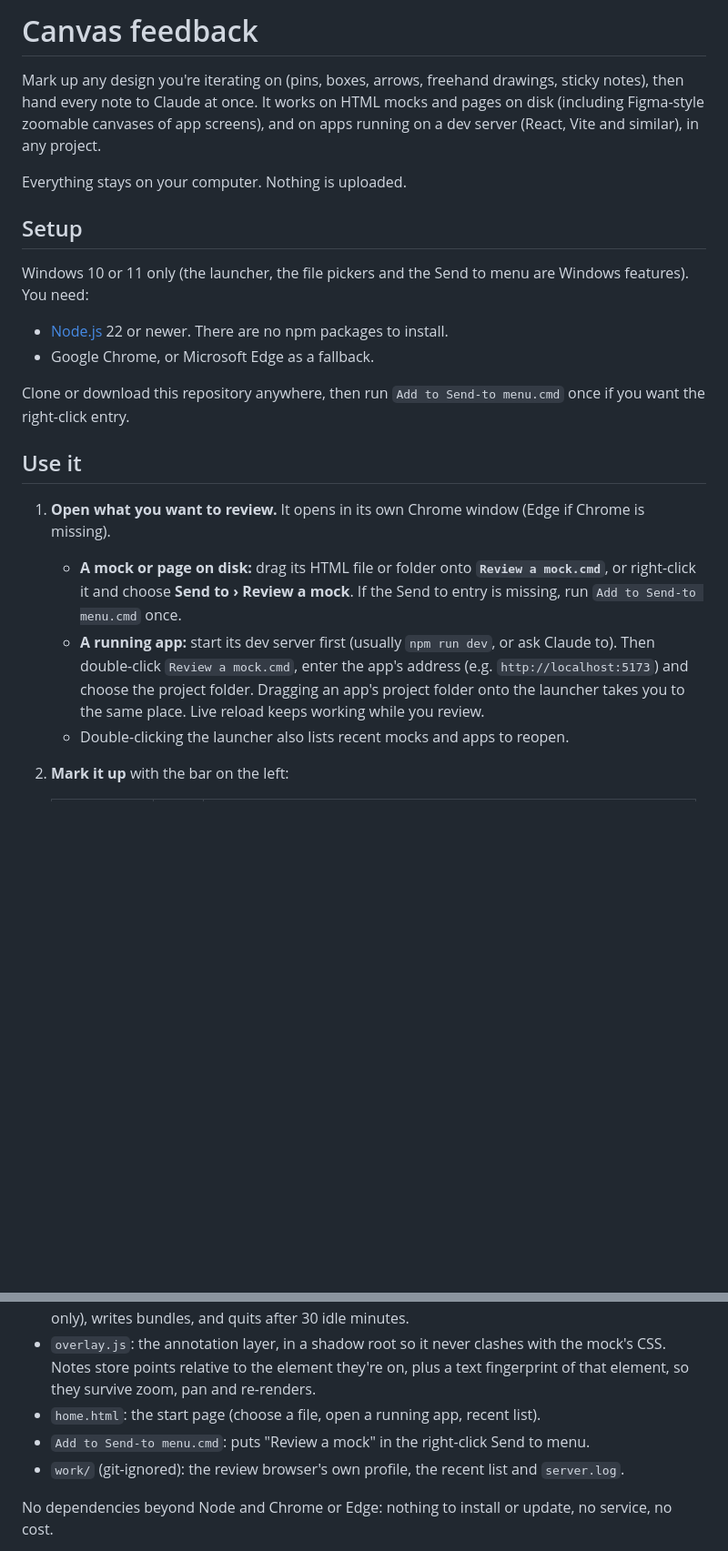
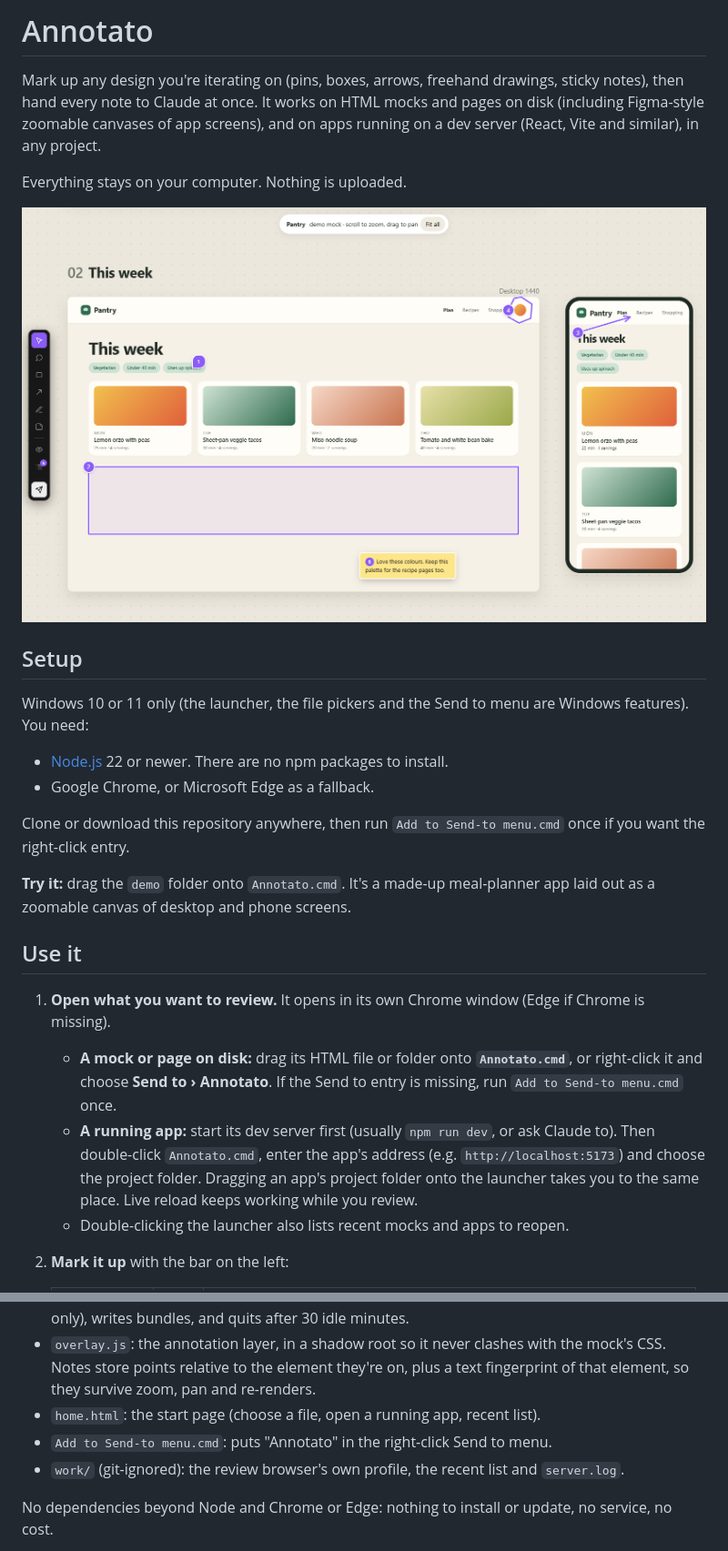
Before and after one commit to PabloPicasserole/annotato, a Markdown page: README.md, 2 parts joined by grey strips. Shown at 91% size. Drawn GitHub-style; pictures changed too: docs/screenshots/canvas.png (added); blank space fills up the shorter version.

```diff
--- a/README.md
+++ b/README.md
@@ -1,8 +1,10 @@
-# Canvas feedback
+# Annotato
 
 Mark up any design you're iterating on (pins, boxes, arrows, freehand drawings, sticky notes), then hand every note to Claude at once. It works on HTML mocks and pages on disk (including Figma-style zoomable canvases of app screens), and on apps running on a dev server (React, Vite and similar), in any project.
 
 Everything stays on your computer. Nothing is uploaded.
+
+![A zoomable canvas of app screens marked up with a pin, a box, an arrow, a freehand circle and a sticky note](docs/screenshots/canvas.png)
 
 ## Setup
 
@@ -13,11 +15,13 @@ Windows 10 or 11 only (the launcher, the file pickers and the Send to menu are W
 
 Clone or download this repository anywhere, then run `Add to Send-to menu.cmd` once if you want the right-click entry.
 
+**Try it:** drag the `demo` folder onto `Annotato.cmd`. It's a made-up meal-planner app laid out as a zoomable canvas of desktop and phone screens.
+
 ## Use it
 
 1. **Open what you want to review.** It opens in its own Chrome window (Edge if Chrome is missing).
-   - **A mock or page on disk:** drag its HTML file or folder onto **`Review a mock.cmd`**, or right-click it and choose **Send to › Review a mock**. If the Send to entry is missing, run `Add to Send-to menu.cmd` once.
-   - **A running app:** start its dev server first (usually `npm run dev`, or ask Claude to). Then double-click `Review a mock.cmd`, enter the app's address (e.g. `http://localhost:5173`) and choose the project folder. Dragging an app's project folder onto the launcher takes you to the same place. Live reload keeps working while you review.
+   - **A mock or page on disk:** drag its HTML file or folder onto **`Annotato.cmd`**, or right-click it and choose **Send to › Annotato**. If the Send to entry is missing, run `Add to Send-to menu.cmd` once.
+   - **A running app:** start its dev server first (usually `npm run dev`, or ask Claude to). Then double-click `Annotato.cmd`, enter the app's address (e.g. `http://localhost:5173`) and choose the project folder. Dragging an app's project folder onto the launcher takes you to the same place. Live reload keeps working while you review.
    - Double-clicking the launcher also lists recent mocks and apps to reopen.
 2. **Mark it up** with the bar on the left:
 
@@ -69,7 +101,7 @@ When asked to "read feedback/<date>/" (or given the path to its `feedback.md`):
 - `server.js`: a small Node server on `127.0.0.1:4321`, no packages. It serves the mock's git repo (so `../../brand/...` links work, and links from the site's top folder like `/css/site.css` are found by walking up from the page; outside a git repo only the page's own folder is served) and injects `overlay.js` into each HTML page. Each running app gets its own port from 4322 up (saved in `work/apps.json`). That port passes everything through to the dev server, adds the overlay to HTML pages, and passes the live-reload connection through. Only `localhost` apps are accepted. It saves drafts, takes screenshots through Chrome's built-in debugging port (`9333`, review profile only), writes bundles, and quits after 30 idle minutes.
 - `overlay.js`: the annotation layer, in a shadow root so it never clashes with the mock's CSS. Notes store points relative to the element they're on, plus a text fingerprint of that element, so they survive zoom, pan and re-renders.
 - `home.html`: the start page (choose a file, open a running app, recent list).
-- `Add to Send-to menu.cmd`: puts "Review a mock" in the right-click Send to menu.
+- `Add to Send-to menu.cmd`: puts "Annotato" in the right-click Send to menu.
 - `work/` (git-ignored): the review browser's own profile, the recent list and `server.log`.
 
 No dependencies beyond Node and Chrome or Edge: nothing to install or update, no service, no cost.
```
Also changed, not shown: other parts of README.md (+28 -0 lines), CLAUDE.md (+2 -2 lines), docs/screenshots/comment.png (added), docs/screenshots/note-crop.png (added), docs/screenshots/notes-list.png (added), docs/screenshots/zoomed-out.png (added), 8 other files.
